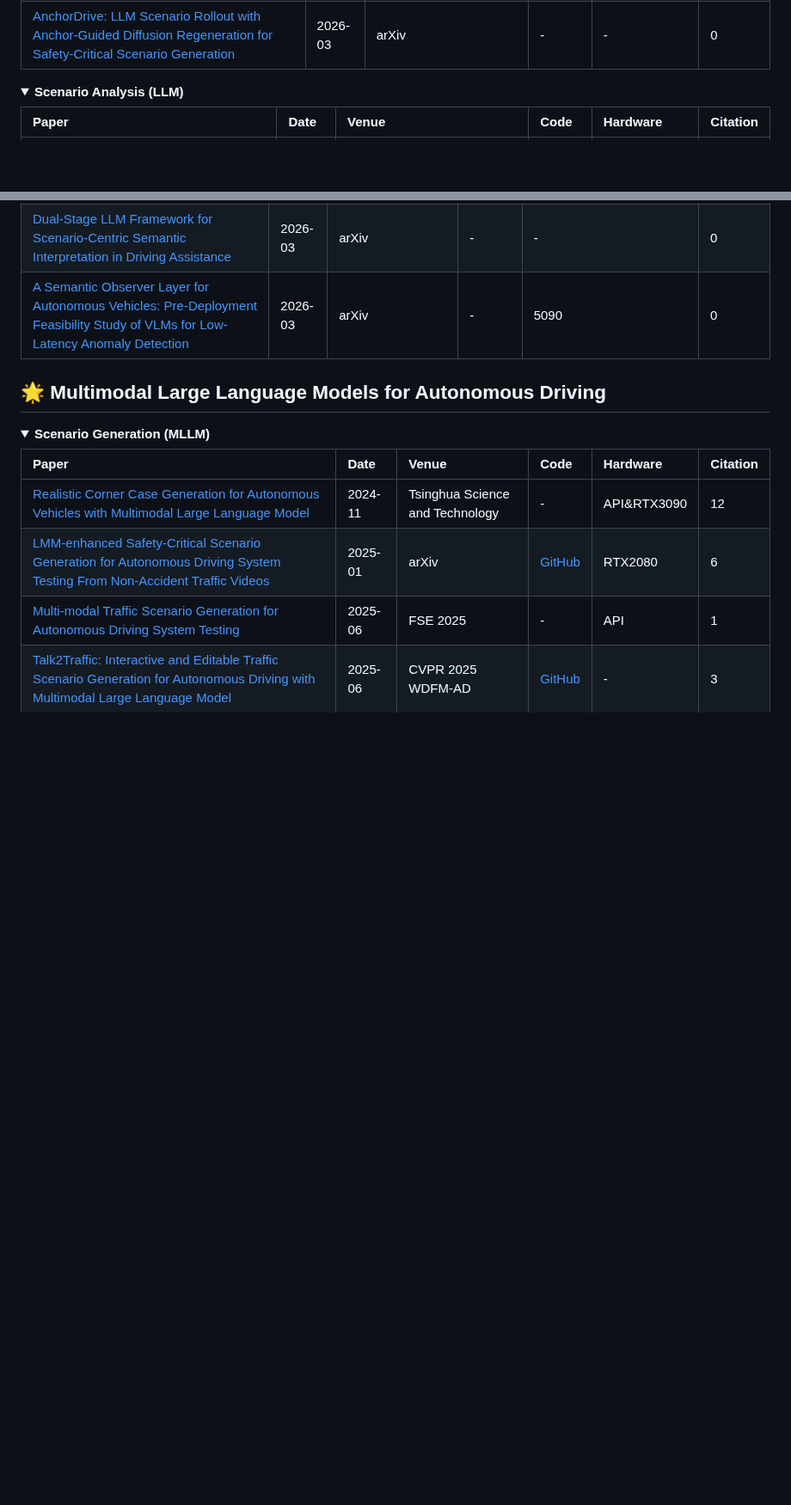
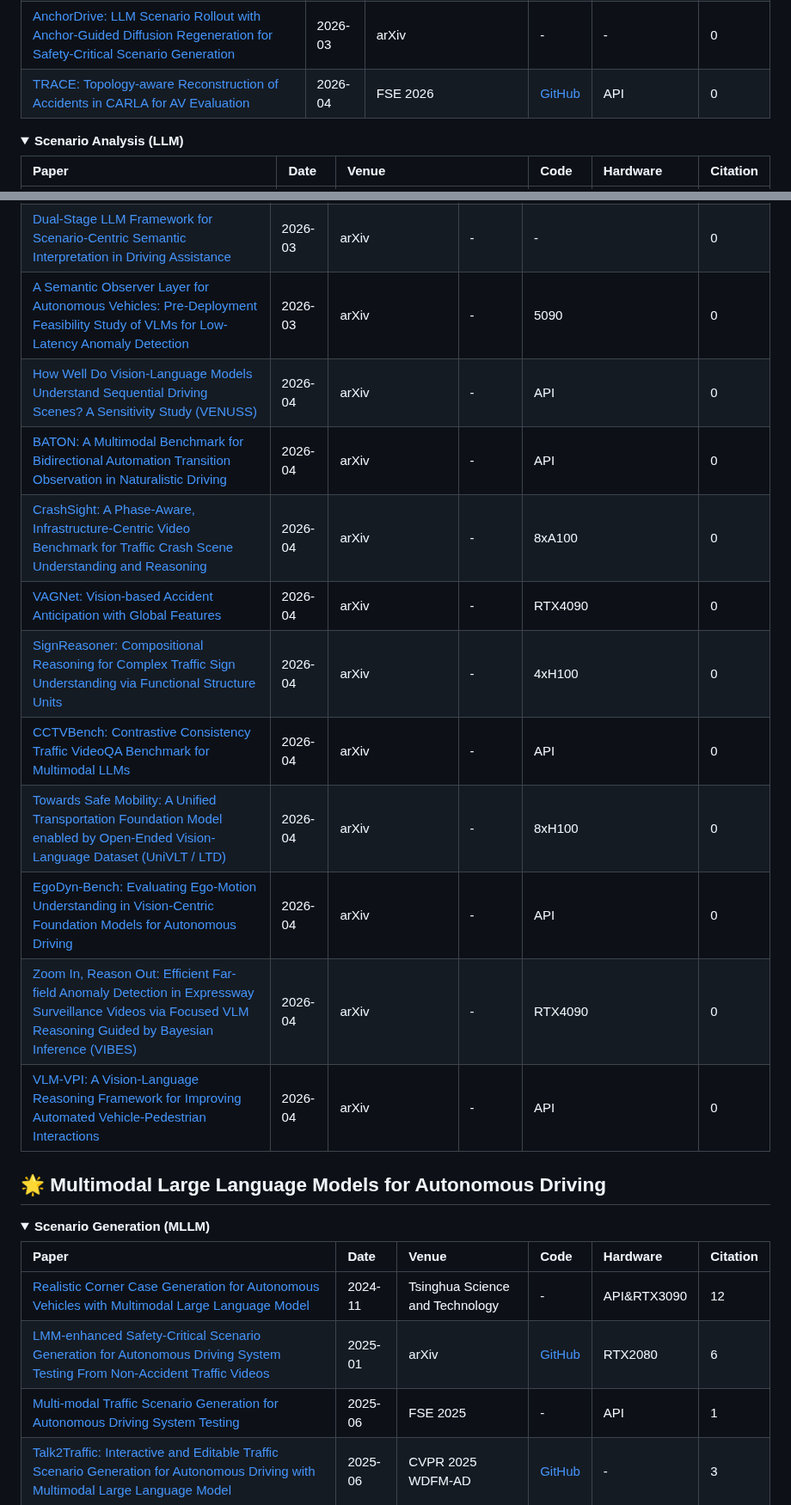
Before and after one commit to TUM-AVS/FM-AD-Survey, a Markdown page: README.md, 2 parts joined by grey strips. Shown at 86% size. Drawn GitHub-style; blank space fills up the shorter version.

```diff
--- a/README.md
+++ b/README.md
@@ -137,6 +138,7 @@ The figure illustrates the evolution of foundation models. **LLMs** (e.g., BERT,
 | [LinguaSim: Interactive Multi-Vehicle Testing Scenario Generation via Natural Language Instruction Based on Large Language Models](https://arxiv.org/abs/2510.08046) | 2025-10 | IEEE ITSC 2025 | - | - | 0 |
 | [Learning from Risk: LLM-Guided Generation of Safety-Critical Scenarios with Prior Knowledge](https://arxiv.org/pdf/2511.20726) | 2025-11 | arXiv |  [GitHub](https://github.com/echoleaeperw/LRF) | - | 0 |
 | [AnchorDrive: LLM Scenario Rollout with Anchor-Guided Diffusion Regeneration for Safety-Critical Scenario Generation](https://arxiv.org/pdf/2603.02542) | 2026-03 | arXiv |  - | - | 0 |
+| [TRACE: Topology-aware Reconstruction of Accidents in CARLA for AV Evaluation](https://arxiv.org/abs/2604.22068) | 2026-04 | FSE 2026 | [GitHub](https://github.com/NahianSalsabil/carla-benchmark) | API | 0 |
 </details>
 
 <details open>
@@ -262,6 +266,16 @@ The figure illustrates the evolution of foundation models. **LLMs** (e.g., BERT,
 | [Collision-Aware Vision-Language Learning for End-to-End Driving with Multimodal Infraction Datasets](https://arxiv.org/abs/2603.25946) | 2026-03 | arXiv  | - | - | 0 |
 | [Dual-Stage LLM Framework for Scenario-Centric Semantic Interpretation in Driving Assistance](https://arxiv.org/abs/2603.27536) | 2026-03 | arXiv  | - | - | 0 |
 | [A Semantic Observer Layer for Autonomous Vehicles: Pre-Deployment Feasibility Study of VLMs for Low-Latency Anomaly Detection](https://arxiv.org/abs/2603.28888) | 2026-03 | arXiv  | - | 5090 | 0 |
+| [How Well Do Vision-Language Models Understand Sequential Driving Scenes? A Sensitivity Study (VENUSS)](https://arxiv.org/abs/2604.06750) | 2026-04 | arXiv | - | API | 0 |
+| [BATON: A Multimodal Benchmark for Bidirectional Automation Transition Observation in Naturalistic Driving](https://arxiv.org/abs/2604.07263) | 2026-04 | arXiv | - | API | 0 |
+| [CrashSight: A Phase-Aware, Infrastructure-Centric Video Benchmark for Traffic Crash Scene Understanding and Reasoning](https://arxiv.org/abs/2604.08457) | 2026-04 | arXiv | - | 8xA100 | 0 |
+| [VAGNet: Vision-based Accident Anticipation with Global Features](https://arxiv.org/abs/2604.09305) | 2026-04 | arXiv | - | RTX4090 | 0 |
+| [SignReasoner: Compositional Reasoning for Complex Traffic Sign Understanding via Functional Structure Units](https://arxiv.org/abs/2604.10436) | 2026-04 | arXiv | - | 4xH100 | 0 |
+| [CCTVBench: Contrastive Consistency Traffic VideoQA Benchmark for Multimodal LLMs](https://arxiv.org/abs/2604.20460) | 2026-04 | arXiv | - | API | 0 |
+| [Towards Safe Mobility: A Unified Transportation Foundation Model enabled by Open-Ended Vision-Language Dataset (UniVLT / LTD)](https://arxiv.org/abs/2604.22260) | 2026-04 | arXiv | - | 8xH100 | 0 |
+| [EgoDyn-Bench: Evaluating Ego-Motion Understanding in Vision-Centric Foundation Models for Autonomous Driving](https://arxiv.org/abs/2604.22851) | 2026-04 | arXiv | - | API | 0 |
+| [Zoom In, Reason Out: Efficient Far-field Anomaly Detection in Expressway Surveillance Videos via Focused VLM Reasoning Guided by Bayesian Inference (VIBES)](https://arxiv.org/abs/2604.23724) | 2026-04 | arXiv | - | RTX4090 | 0 |
+| [VLM-VPI: A Vision-Language Reasoning Framework for Improving Automated Vehicle-Pedestrian Interactions](https://arxiv.org/abs/2604.23934) | 2026-04 | arXiv | - | API | 0 |
 </details>
 
 ## 🌟 Multimodal Large Language Models for Autonomous Driving
```
Also changed, not shown: other parts of README.md (+8 -0 lines), Assets/paper_timeline.png.
